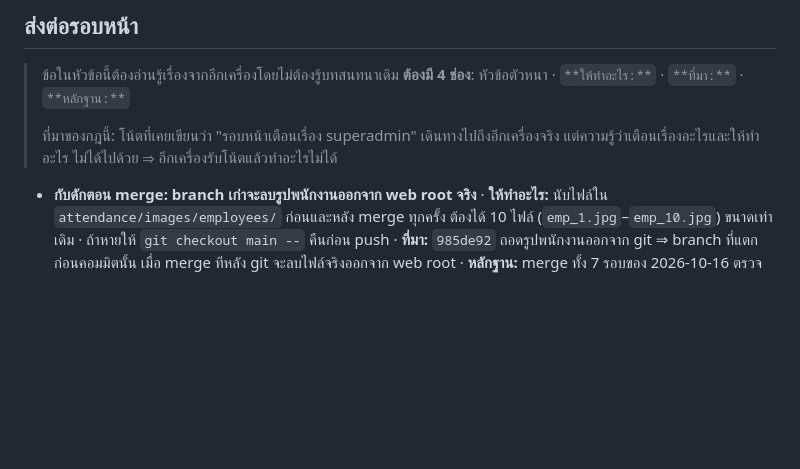
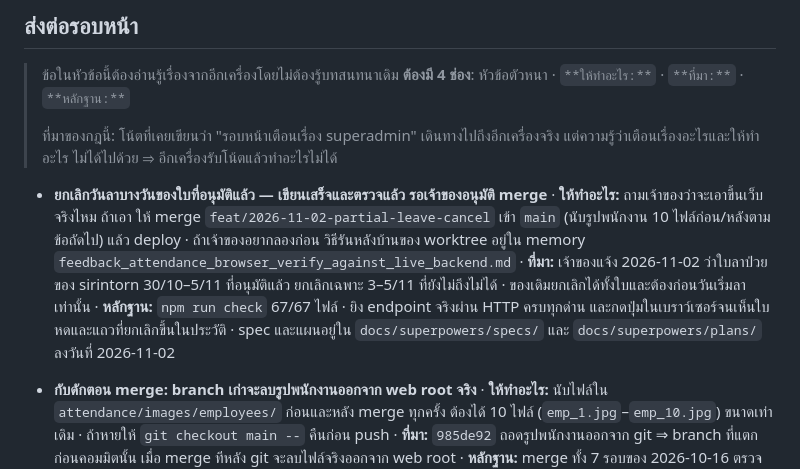
Before and after one commit to Cerl3el2us/Time_Attendance, a Markdown page: STATUS.md, the part around the change. GitHub-like rendering; blank space fills up the shorter version.

Commit message:
docs(status): the partial-cancellation branch is waiting on a merge decision
The work is finished and checked but lives only on
feat/2026-11-02-partial-leave-cancel -- Z:\Time_Attendance is the live site,
so merging it is the owner's call, not something this session takes. Without
this line the next session would find the feature in git log and have no way
to tell whether it had been shipped or abandoned.

Co-Authored-By: Claude Opus 5 <noreply@anthropic.com>

```diff
--- a/STATUS.md
+++ b/STATUS.md
@@ -34,6 +34,17 @@
 > ที่มาของกฎนี้: โน้ตที่เคยเขียนว่า "รอบหน้าเตือนเรื่อง superadmin" เดินทางไปถึงอีกเครื่องจริง
 > แต่ความรู้ว่าเตือนเรื่องอะไรและให้ทำอะไร ไม่ได้ไปด้วย ⇒ อีกเครื่องรับโน้ตแล้วทำอะไรไม่ได้
 
+- **ยกเลิกวันลาบางวันของใบที่อนุมัติแล้ว — เขียนเสร็จและตรวจแล้ว รอเจ้าของอนุมัติ merge**
+  · **ให้ทำอะไร:** ถามเจ้าของว่าจะเอาขึ้นเว็บจริงไหม ถ้าเอา ให้ merge
+    `feat/2026-11-02-partial-leave-cancel` เข้า `main` (นับรูปพนักงาน 10 ไฟล์ก่อน/หลังตามข้อถัดไป)
+    แล้ว deploy · ถ้าเจ้าของอยากลองก่อน วิธีรันหลังบ้านของ worktree อยู่ใน memory
+    `feedback_attendance_browser_verify_against_live_backend.md`
+  · **ที่มา:** เจ้าของแจ้ง 2026-11-02 ว่าใบลาป่วยของ sirintorn 30/10–5/11 ที่อนุมัติแล้ว
+    ยกเลิกเฉพาะ 3–5/11 ที่ยังไม่ถึงไม่ได้ · ของเดิมยกเลิกได้ทั้งใบและต้องก่อนวันเริ่มลาเท่านั้น
+  · **หลักฐาน:** `npm run check` 67/67 ไฟล์ · ยิง endpoint จริงผ่าน HTTP ครบทุกด่าน
+    และกดปุ่มในเบราว์เซอร์จนเห็นใบหดและแถวที่ยกเลิกขึ้นในประวัติ · spec และแผนอยู่ใน
+    `docs/superpowers/specs/` และ `docs/superpowers/plans/` ลงวันที่ 2026-11-02
+
 - **กับดักตอน merge: branch เก่าจะลบรูปพนักงานออกจาก web root จริง**
   · **ให้ทำอะไร:** นับไฟล์ใน `attendance/images/employees/` ก่อนและหลัง merge ทุกครั้ง ต้องได้
     10 ไฟล์ (`emp_1.jpg`–`emp_10.jpg`) ขนาดเท่าเดิม · ถ้าหายให้ `git checkout main --` คืนก่อน push
```
